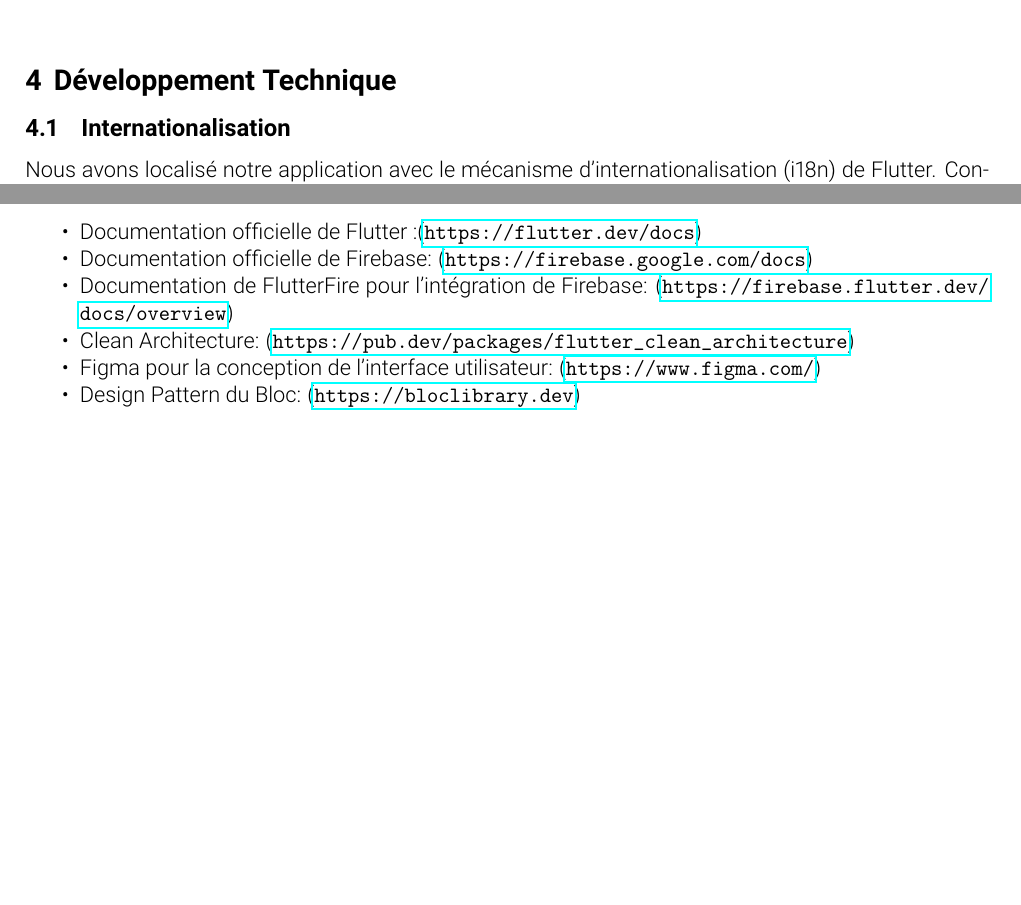
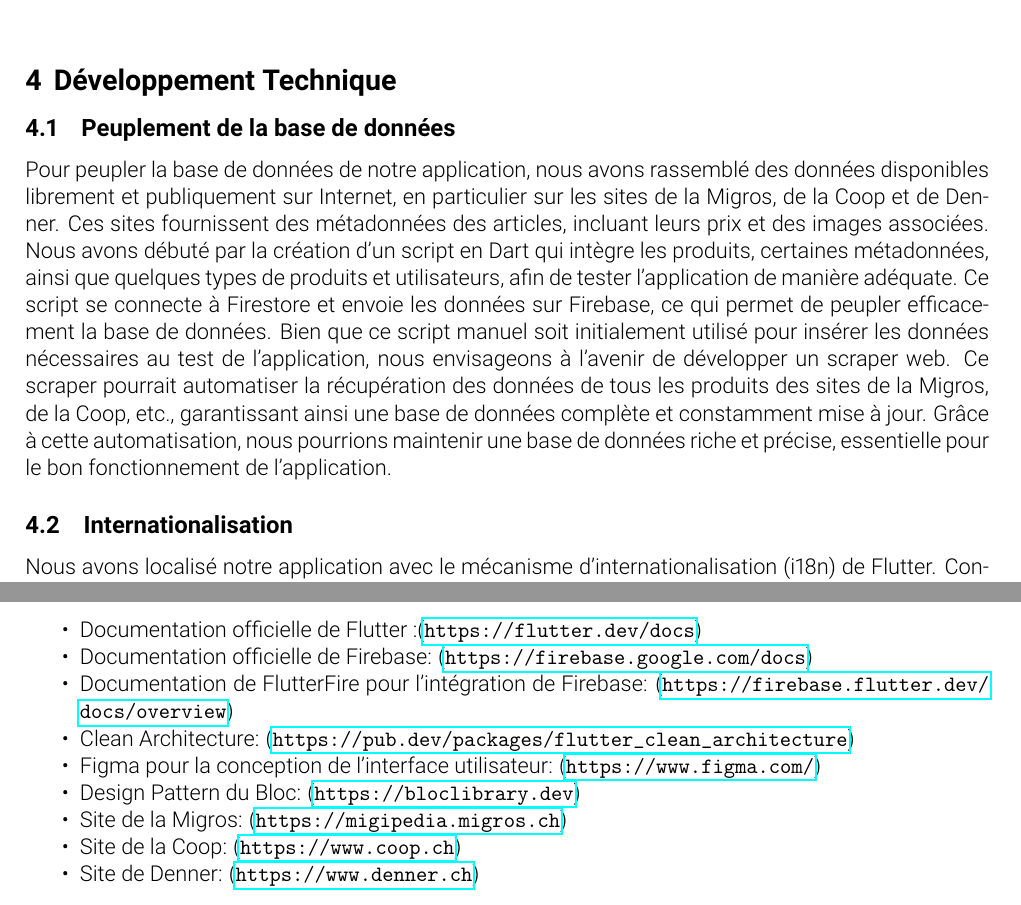
Before and after one commit to MA-AdMoApp-EthiScan/concept, a LaTeX document (rapport/rapport.tex, which reads rapport/chapters/4_Technique.tex, rapport/chapters/5_Annexes.tex): two parts of pages 11 and 16 of 16, joined at a grey line, cut so that both start at the same text, the shorter picture padded with empty space. Compiled offline with pdfLaTeX.

Commit message:
Peuplement des données

```diff
--- a/rapport/chapters/4_Technique.tex
+++ b/rapport/chapters/4_Technique.tex
@@ -1,5 +1,9 @@
 
 \section{Développement Technique}
+
+\subsection{Peuplement de la base de données}
+
+Pour peupler la base de données de notre application, nous avons rassemblé des données disponibles librement et publiquement sur Internet, en particulier sur les sites de la Migros, de la Coop et de Denner. Ces sites fournissent des métadonnées des articles, incluant leurs prix et des images associées. Nous avons débuté par la création d'un script en Dart qui intègre les produits, certaines métadonnées, ainsi que quelques types de produits et utilisateurs, afin de tester l'application de manière adéquate. Ce script se connecte à Firestore et envoie les données sur Firebase, ce qui permet de peupler efficacement la base de données. Bien que ce script manuel soit initialement utilisé pour insérer les données nécessaires au test de l'application, nous envisageons à l'avenir de développer un scraper web. Ce scraper pourrait automatiser la récupération des données de tous les produits des sites de la Migros, de la Coop, etc., garantissant ainsi une base de données complète et constamment mise à jour. Grâce à cette automatisation, nous pourrions maintenir une base de données riche et précise, essentielle pour le bon fonctionnement de l'application.
 
 \subsection{Internationalisation}
 \label{sec:i18n}
--- a/rapport/chapters/5_Annexes.tex
+++ b/rapport/chapters/5_Annexes.tex
@@ -86,4 +86,7 @@
     \item Clean Architecture: (\url{https://pub.dev/packages/flutter_clean_architecture})
     \item Figma pour la conception de l'interface utilisateur: (\url{https://www.figma.com/})
     \item Design Pattern du Bloc: (\url{https://bloclibrary.dev})
+    \item Site de la Migros: (\url{https://migipedia.migros.ch})
+    \item Site de la Coop: (\url{https://www.coop.ch})
+    \item Site de Denner: (\url{https://www.denner.ch})
 \end{itemize}
```
